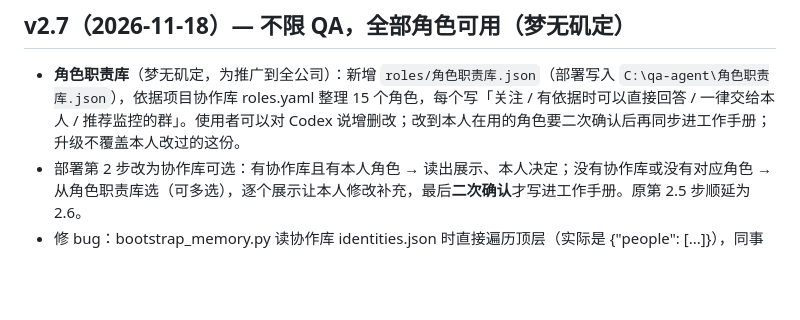
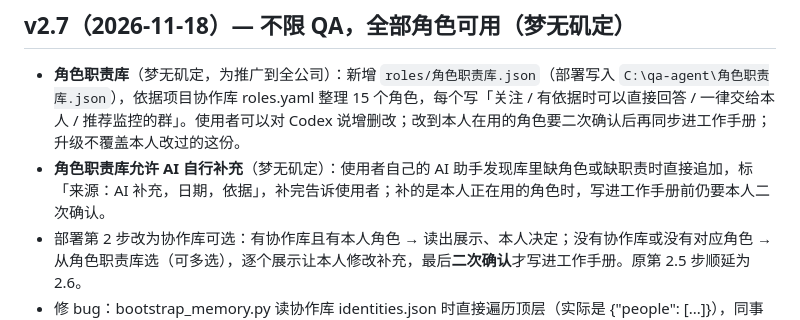
Before and after one commit to Lvan826199/dingtalk-group-assistant, a Markdown page: CHANGELOG.md, the part around the change. Rendered like a GitHub page; blank space fills up the shorter version.

```diff
--- a/CHANGELOG.md
+++ b/CHANGELOG.md
@@ -4,6 +4,7 @@
 
 ## v2.7（2026-11-18）— 不限 QA，全部角色可用（梦无矶定）
 - **角色职责库**（梦无矶定，为推广到全公司）：新增 `roles/角色职责库.json`（部署写入 `C:\qa-agent\角色职责库.json`），依据项目协作库 roles.yaml 整理 15 个角色，每个写「关注 / 有依据时可以直接回答 / 一律交给本人 / 推荐监控的群」。使用者可以对 Codex 说增删改；改到本人在用的角色要二次确认后再同步进工作手册；升级不覆盖本人改过的这份。
+- **角色职责库允许 AI 自行补充**（梦无矶定）：使用者自己的 AI 助手发现库里缺角色或缺职责时直接追加，标「来源：AI 补充，日期，依据」，补完告诉使用者；补的是本人正在用的角色时，写进工作手册前仍要本人二次确认。
 - 部署第 2 步改为协作库可选：有协作库且有本人角色 → 读出展示、本人决定；没有协作库或没有对应角色 → 从角色职责库选（可多选），逐个展示让本人修改补充，最后**二次确认**才写进工作手册。原第 2.5 步顺延为 2.6。
 - 修 bug：bootstrap_memory.py 读协作库 identities.json 时直接遍历顶层（实际是 {"people": [...]}），同事角色预填一直是空的。
 - **支持 Windows / macOS / Linux**（梦无矶定）：部署文档开头加「平台约定」表（安装目录、配置目录、python 命令、自启方式），Codex 第 0 步判断系统后换算；第三节 3.4 开机自启分三种：Windows 计划任务、macOS LaunchAgent（每天 09:00 + 登录时）、Linux systemd 用户服务 + 定时器。macOS 安装目录放 `~/qa-agent`，不放桌面 / 文稿（后台任务读不到）。
```
Also changed, not shown: README.md (+16 -0 lines), docs/分享-可直接部署并运行AI监控钉钉群并自动处理.md (+4 -3 lines), docs/images/dark.jpg (added), docs/images/hero.jpg (added), docs/images/mobile.jpg (added), docs/images/roles.jpg (added), docs/images/start.jpg (added), docs/images/usage.jpg (added), 1 other file.
